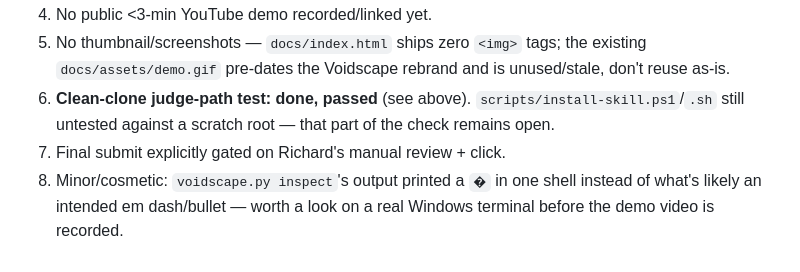
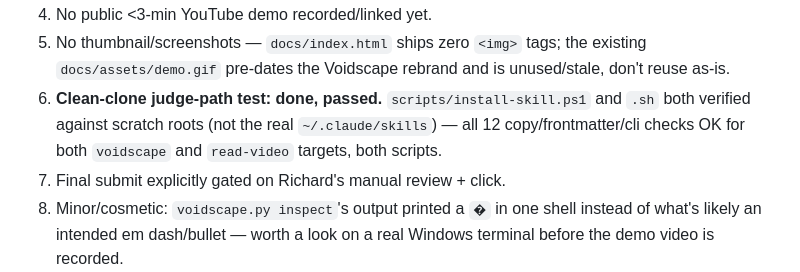
Before and after one commit to RikepilB/read-video, a Markdown page: docs/handoff/HANDOFF.md, the part around the change. Drawn GitHub-style.

Commit message:
Note install-skill.ps1/.sh scratch-root verification in HANDOFF.md

```diff
--- a/docs/handoff/HANDOFF.md
+++ b/docs/handoff/HANDOFF.md
@@ -33,8 +33,9 @@ submitted** (`submitted_at: null`). Deadline **2026-07-21 5PM PT**. Remaining ga
 4. No public <3-min YouTube demo recorded/linked yet.
 5. No thumbnail/screenshots — `docs/index.html` ships zero `<img>` tags; the existing
    `docs/assets/demo.gif` pre-dates the Voidscape rebrand and is unused/stale, don't reuse as-is.
-6. **Clean-clone judge-path test: done, passed** (see above). `scripts/install-skill.ps1`/`.sh`
-   still untested against a scratch root — that part of the check remains open.
+6. **Clean-clone judge-path test: done, passed.** `scripts/install-skill.ps1` and `.sh` both
+   verified against scratch roots (not the real `~/.claude/skills`) — all 12 copy/frontmatter/cli
+   checks OK for both `voidscape` and `read-video` targets, both scripts.
 7. Final submit explicitly gated on Richard's manual review + click.
 8. Minor/cosmetic: `voidscape.py inspect`'s output printed a `�` in one shell instead of what's
    likely an intended em dash/bullet — worth a look on a real Windows terminal before the demo
```
